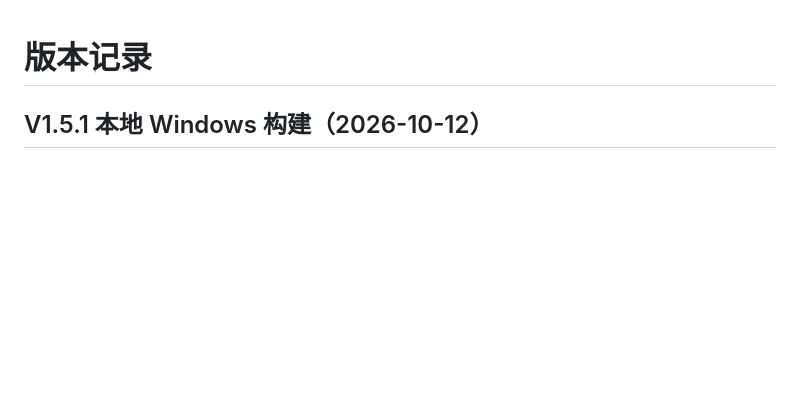
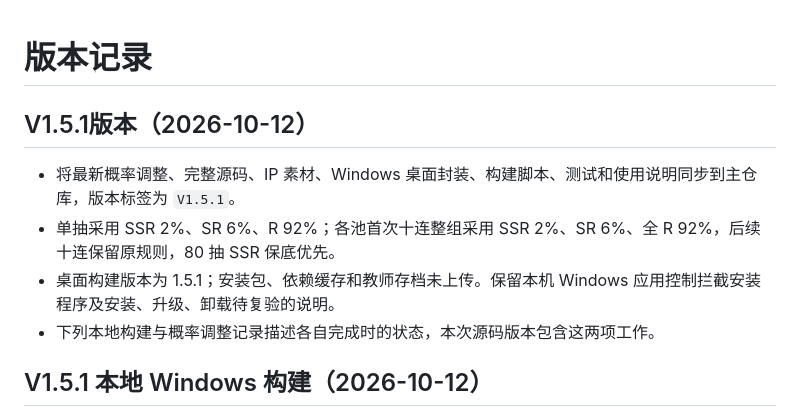
Before and after one commit to 304533745/wish, a Markdown page: CHANGELOG.md, the part around the change. GitHub-like rendering; blank space fills up the shorter version.

Commit message:
V1.5.1版本

```diff
--- a/CHANGELOG.md
+++ b/CHANGELOG.md
@@ -1,4 +1,11 @@
 # 版本记录
+
+## V1.5.1版本（2026-10-12）
+
+- 将最新概率调整、完整源码、IP 素材、Windows 桌面封装、构建脚本、测试和使用说明同步到主仓库，版本标签为 `V1.5.1`。
+- 单抽采用 SSR 2%、SR 6%、R 92%；各池首次十连整组采用 SSR 2%、SR 6%、全 R 92%，后续十连保留原规则，80 抽 SSR 保底优先。
+- 桌面构建版本为 1.5.1；安装包、依赖缓存和教师存档未上传。保留本机 Windows 应用控制拦截安装程序及安装、升级、卸载待复验的说明。
+- 下列本地构建与概率调整记录描述各自完成时的状态，本次源码版本包含这两项工作。
 
 ## V1.5.1 本地 Windows 构建（2026-10-12）
 
```
Also changed, not shown: README.md (+1 -1 lines).
